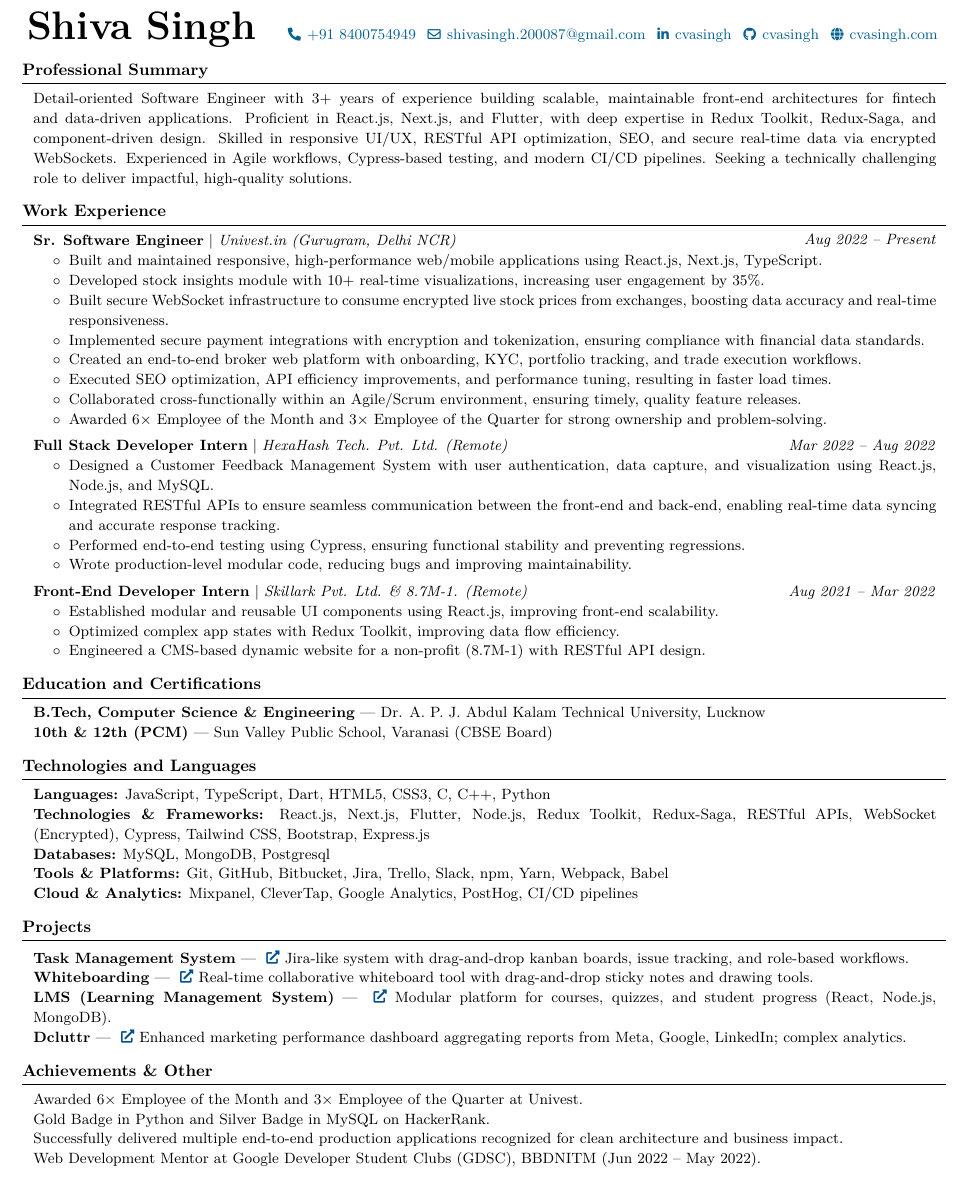
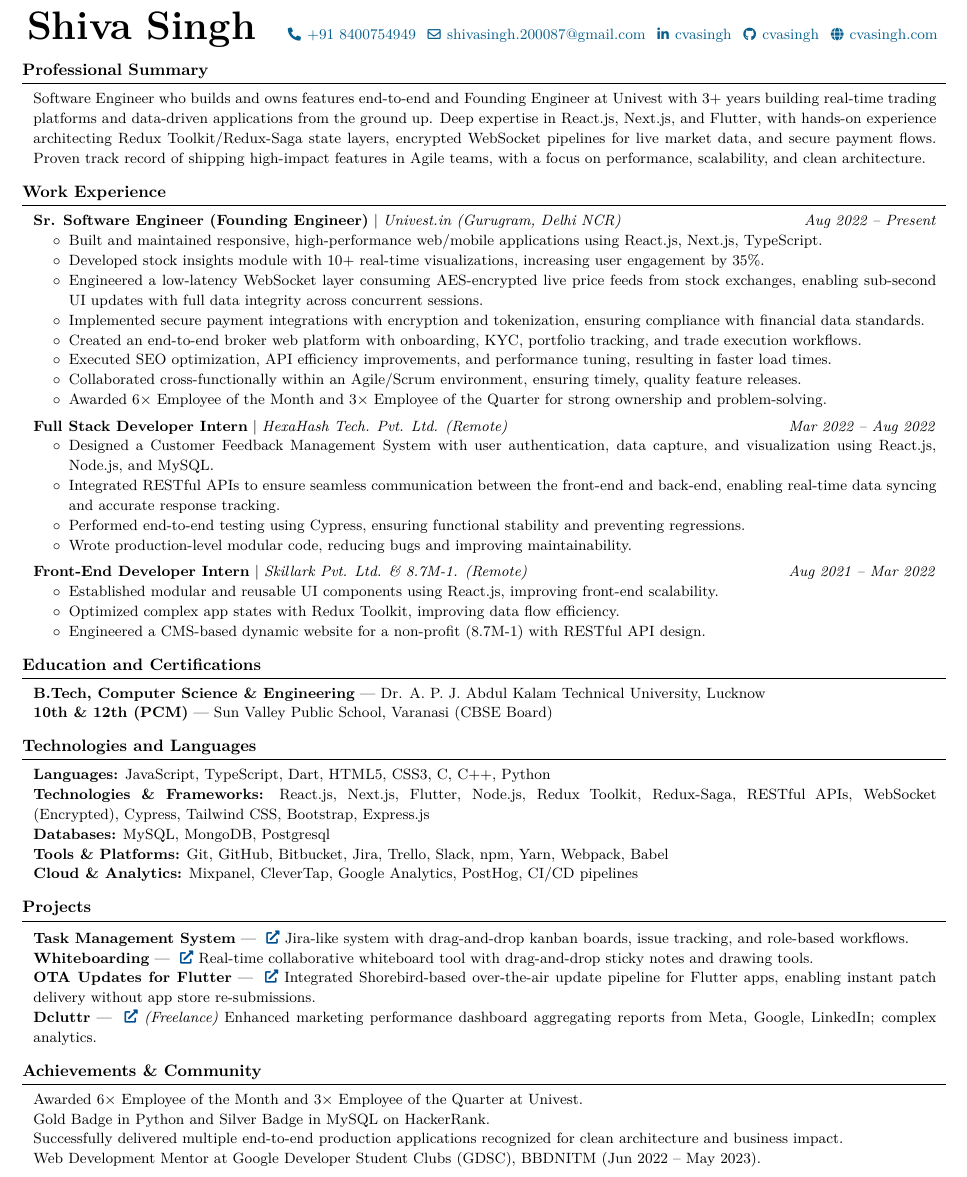
Before and after one commit to cvasingh/resume, a LaTeX CV (resume.tex): part of the page, cut so that both start at the same text. Compiled offline with pdfLaTeX.

Commit message:
Revise professional summary and work experience details

```diff
--- a/resume.tex
+++ b/resume.tex
@@ -97,18 +97,18 @@
 % === Sections Start ===
 \section{Professional Summary}
 \begin{onecolentry}
-Detail-oriented Software Engineer with 3+ years of experience building scalable, maintainable front-end architectures for fintech and data-driven applications. Proficient in React.js, Next.js, and Flutter, with deep expertise in Redux Toolkit, Redux-Saga, and component-driven design. Skilled in responsive UI/UX, RESTful API optimization, SEO, and secure real-time data via encrypted WebSockets. Experienced in Agile workflows, Cypress-based testing, and modern CI/CD pipelines. Seeking a technically challenging role to deliver impactful, high-quality solutions.
+Software Engineer who builds and owns features end-to-end and Founding Engineer at Univest with 3+ years building real-time trading platforms and data-driven applications from the ground up. Deep expertise in React.js, Next.js, and Flutter, with hands-on experience architecting Redux Toolkit/Redux-Saga state layers, encrypted WebSocket pipelines for live market data, and secure payment flows. Proven track record of shipping high-impact features in Agile teams, with a focus on performance, scalability, and clean architecture.
 \end{onecolentry}
 
 \section{Work Experience}
 \begin{twocolentry}{\textit{Aug 2022 – Present}}
-\textbf{Sr. Software Engineer} $|$ \textit{Univest.in (Gurugram, Delhi NCR)}
+\textbf{Sr. Software Engineer (Founding Engineer)} $|$ \textit{Univest.in (Gurugram, Delhi NCR)}
 \end{twocolentry}
 \begin{onecolentry}
 \begin{highlights}
 \item Built and maintained responsive, high-performance web/mobile applications using React.js, Next.js, TypeScript.
 \item Developed stock insights module with 10+ real-time visualizations, increasing user engagement by 35\%.
-\item Built secure WebSocket infrastructure to consume encrypted live stock prices from exchanges, boosting data accuracy and real-time responsiveness.
+\item Engineered a low-latency WebSocket layer consuming AES-encrypted live price feeds from stock exchanges, enabling sub-second UI updates with full data integrity across concurrent sessions.
 \item Implemented secure payment integrations with encryption and tokenization, ensuring compliance with financial data standards.
 \item Created an end-to-end broker web platform with onboarding, KYC, portfolio tracking, and trade execution workflows.
 \item Executed SEO optimization, API efficiency improvements, and performance tuning, resulting in faster load times.
@@ -174,20 +174,20 @@
 Real-time collaborative whiteboard tool with drag-and-drop sticky notes and drawing tools.
 \end{onecolentry}
 \begin{onecolentry}
-\textbf{LMS (Learning Management System)} — \href{https://lms.cvasingh.com}{}
-Modular platform for courses, quizzes, and student progress (React, Node.js, MongoDB).
+\textbf{OTA Updates for Flutter} — \href{https://shorebird.dev}{}
+Integrated Shorebird-based over-the-air update pipeline for Flutter apps, enabling instant patch delivery without app store re-submissions.
 \end{onecolentry}
 \begin{onecolentry}
-\textbf{Dcluttr} — \href{https://app.dcluttr.ai}{}
+\textbf{Dcluttr} — \href{https://app.dcluttr.ai}{} \textit{(Freelance)}
 Enhanced marketing performance dashboard aggregating reports from Meta, Google, LinkedIn; complex analytics.
 \end{onecolentry}
 
-\section{Achievements \& Other}
+\section{Achievements \& Community}
 \begin{onecolentry}
 Awarded 6× Employee of the Month and 3× Employee of the Quarter at Univest.\\
 Gold Badge in Python and Silver Badge in MySQL on HackerRank.\\
 Successfully delivered multiple end-to-end production applications recognized for clean architecture and business impact.\\
-Web Development Mentor at Google Developer Student Clubs (GDSC), BBDNITM (Jun 2022 – May 2022).
+Web Development Mentor at Google Developer Student Clubs (GDSC), BBDNITM (Jun 2022 – May 2023).
 \end{onecolentry}
 
 \end{document}
```
